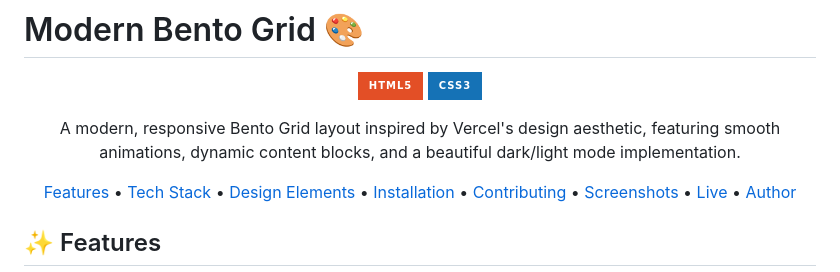
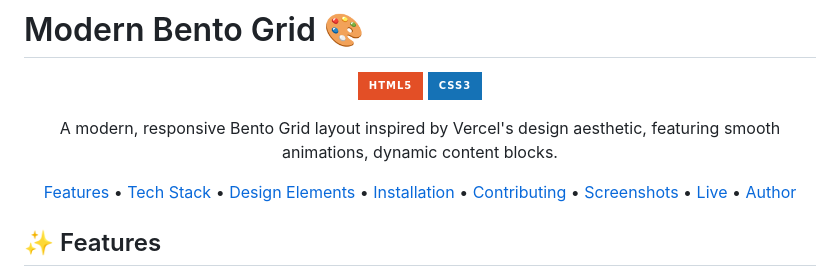
Before and after one commit to Ashwin-S-Nambiar/bento-grid-modern, a Markdown page: README.md, the part around the change. GitHub-like rendering; badges without logos.

```diff
--- a/README.md
+++ b/README.md
@@ -5,7 +5,7 @@
 ![HTML5](https://img.shields.io/badge/HTML5-E34F26?style=for-the-badge&logo=html5&logoColor=white)
 ![CSS3](https://img.shields.io/badge/CSS3-1572B6?style=for-the-badge&logo=css3&logoColor=white)
 
-A modern, responsive Bento Grid layout inspired by Vercel's design aesthetic, featuring smooth animations, dynamic content blocks, and a beautiful dark/light mode implementation.
+A modern, responsive Bento Grid layout inspired by Vercel's design aesthetic, featuring smooth animations, dynamic content blocks.
 
 [Features](#-features) • [Tech Stack](#-tech-stack) • [Design Elements](#-design-elements) • [Installation](#-installation) • [Contributing](#-contributing) • [Screenshots](#-screenshots) • [Live](#-live) • [Author](#-author)
 
```
